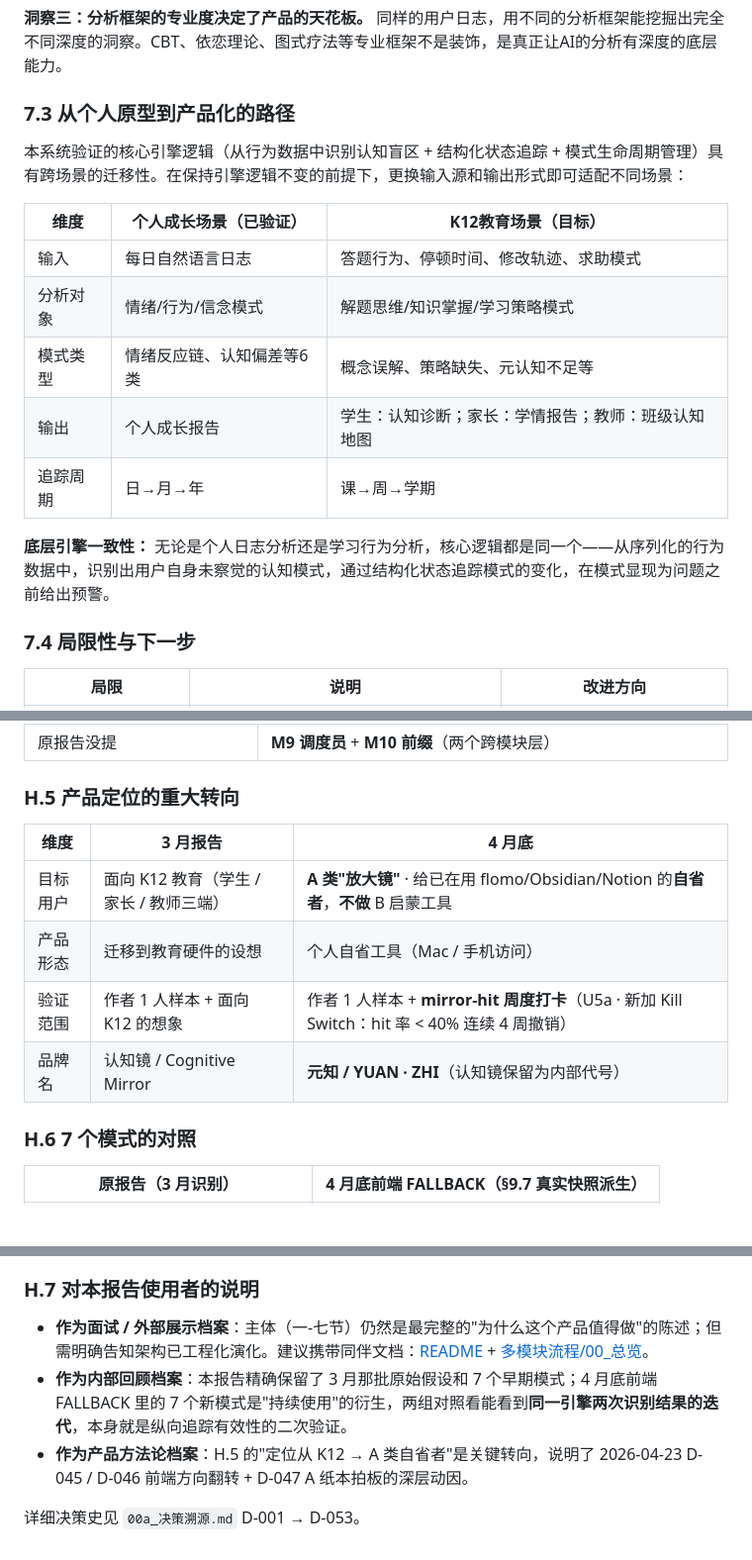
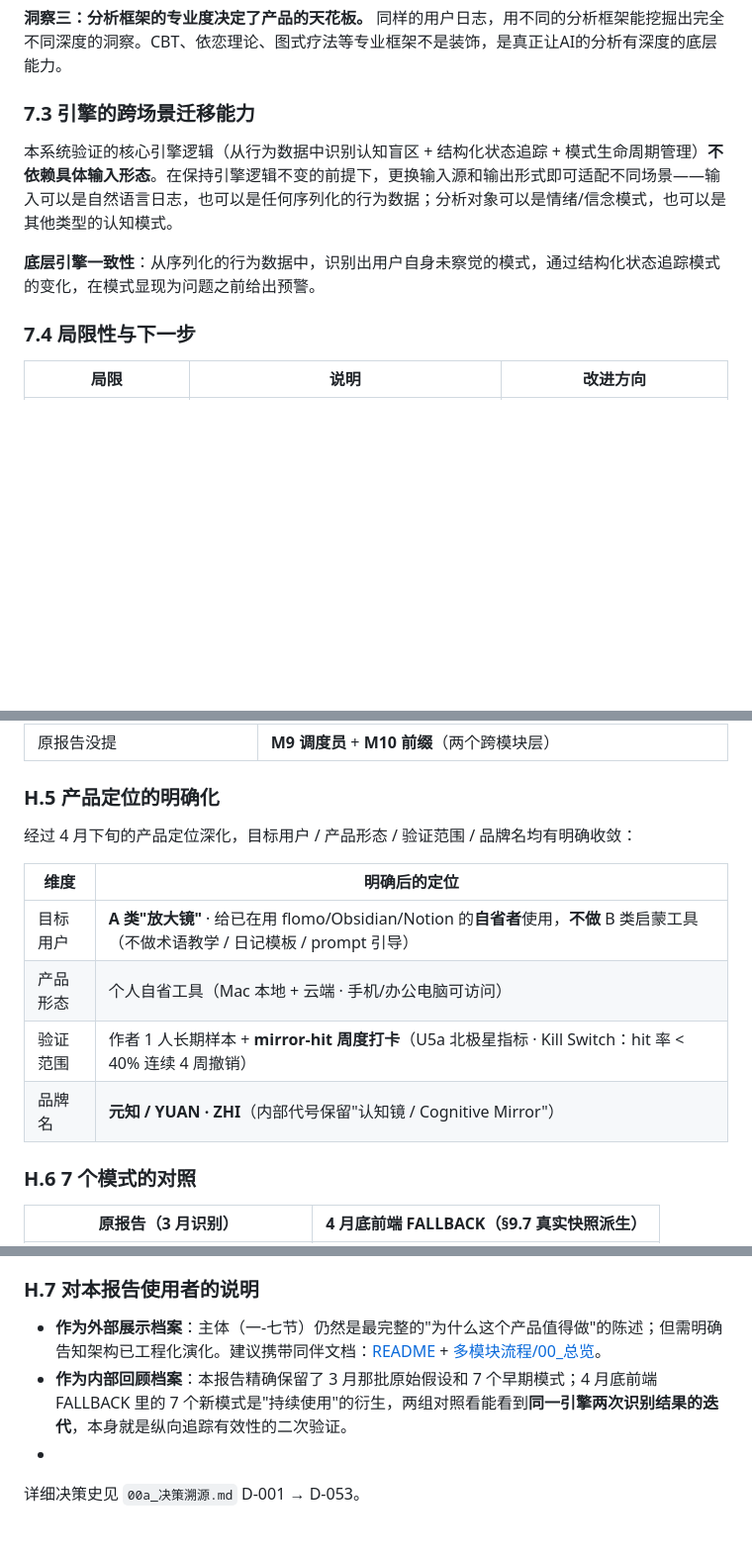
Before and after one commit to rul845074-svg/yuanzhi, a Markdown page: docs/product-validation.md, 3 parts joined by grey strips. Shown at 99% size. GitHub-like rendering; blank space fills up the shorter version.

```diff
--- a/docs/product-validation.md
+++ b/docs/product-validation.md
@@ -561,19 +561,11 @@ candidate ──(3次独立触发)──→ active ──(用户自主命名)─
 
 **洞察三：分析框架的专业度决定了产品的天花板。** 同样的用户日志，用不同的分析框架能挖掘出完全不同深度的洞察。CBT、依恋理论、图式疗法等专业框架不是装饰，是真正让AI的分析有深度的底层能力。
 
-### 7.3 从个人原型到产品化的路径
+### 7.3 引擎的跨场景迁移能力
 
-本系统验证的核心引擎逻辑（从行为数据中识别认知盲区 + 结构化状态追踪 + 模式生命周期管理）具有跨场景的迁移性。在保持引擎逻辑不变的前提下，更换输入源和输出形式即可适配不同场景：
+本系统验证的核心引擎逻辑（从行为数据中识别认知盲区 + 结构化状态追踪 + 模式生命周期管理）**不依赖具体输入形态**。在保持引擎逻辑不变的前提下，更换输入源和输出形式即可适配不同场景——输入可以是自然语言日志，也可以是任何序列化的行为数据；分析对象可以是情绪/信念模式，也可以是其他类型的认知模式。
 
-| 维度 | 个人成长场景（已验证） | K12教育场景（目标） |
-|------|----------------------|-------------------|
-| 输入 | 每日自然语言日志 | 答题行为、停顿时间、修改轨迹、求助模式 |
-| 分析对象 | 情绪/行为/信念模式 | 解题思维/知识掌握/学习策略模式 |
-| 模式类型 | 情绪反应链、认知偏差等6类 | 概念误解、策略缺失、元认知不足等 |
-| 输出 | 个人成长报告 | 学生：认知诊断；家长：学情报告；教师：班级认知地图 |
-| 追踪周期 | 日→月→年 | 课→周→学期 |
-
-**底层引擎一致性：** 无论是个人日志分析还是学习行为分析，核心逻辑都是同一个——从序列化的行为数据中，识别出用户自身未察觉的认知模式，通过结构化状态追踪模式的变化，在模式显现为问题之前给出预警。
+**底层引擎一致性**：从序列化的行为数据中，识别出用户自身未察觉的模式，通过结构化状态追踪模式的变化，在模式显现为问题之前给出预警。
 
 ### 7.4 局限性与下一步
 
@@ -633,14 +625,16 @@ candidate ──(3次独立触发)──→ active ──(用户自主命名)─
 | 原报告没提 | **M11 正念方法库**（立项未建 · 从日报 action 字段月度频率统计） |
 | 原报告没提 | **M9 调度员** + **M10 前缀**（两个跨模块层） |
 
-### H.5 产品定位的重大转向
+### H.5 产品定位的明确化
 
-| 维度 | 3 月报告 | 4 月底 |
-|---|---|---|
-| 目标用户 | 面向 K12 教育（学生 / 家长 / 教师三端） | **A 类"放大镜"** · 给已在用 flomo/Obsidian/Notion 的**自省者**，**不做** B 启蒙工具 |
-| 产品形态 | 迁移到教育硬件的设想 | 个人自省工具（Mac / 手机访问） |
-| 验证范围 | 作者 1 人样本 + 面向 K12 的想象 | 作者 1 人样本 + **mirror-hit 周度打卡**（U5a · 新加 Kill Switch：hit 率 < 40% 连续 4 周撤销）|
-| 品牌名 | 认知镜 / Cognitive Mirror | **元知 / YUAN · ZHI**（认知镜保留为内部代号）|
+经过 4 月下旬的产品定位深化，目标用户 / 产品形态 / 验证范围 / 品牌名均有明确收敛：
+
+| 维度   | 明确后的定位                                                                           |
+| ---- | -------------------------------------------------------------------------------- |
+| 目标用户 | **A 类"放大镜"** · 给已在用 flomo/Obsidian/Notion 的**自省者**使用，**不做** B 类启蒙工具（不做术语教学 / 日记模板 / prompt 引导） |
+| 产品形态 | 个人自省工具（Mac 本地 + 云端 · 手机/办公电脑可访问）                                                 |
+| 验证范围 | 作者 1 人长期样本 + **mirror-hit 周度打卡**（U5a 北极星指标 · Kill Switch：hit 率 < 40% 连续 4 周撤销） |
+| 品牌名  | **元知 / YUAN · ZHI**（内部代号保留"认知镜 / Cognitive Mirror"）                               |
 
 ### H.6 7 个模式的对照
 
@@ -658,8 +652,7 @@ candidate ──(3次独立触发)──→ active ──(用户自主命名)─
 
 ### H.7 对本报告使用者的说明
 
-- **作为面试 / 外部展示档案**：主体（一-七节）仍然是最完整的"为什么这个产品值得做"的陈述；但需明确告知架构已工程化演化。建议携带同伴文档：[README](../../README.md) + [多模块流程/00_总览](多模块流程/00_多模块流程总览.md)。
+- **作为外部展示档案**：主体（一-七节）仍然是最完整的"为什么这个产品值得做"的陈述；但需明确告知架构已工程化演化。建议携带同伴文档：[README](../../README.md) + [多模块流程/00_总览](多模块流程/00_多模块流程总览.md)。
 - **作为内部回顾档案**：本报告精确保留了 3 月那批原始假设和 7 个早期模式；4 月底前端 FALLBACK 里的 7 个新模式是"持续使用"的衍生，两组对照看能看到**同一引擎两次识别结果的迭代**，本身就是纵向追踪有效性的二次验证。
-- **作为产品方法论档案**：H.5 的"定位从 K12 → A 类自省者"是关键转向，说明了 2026-04-23 D-045 / D-046 前端方向翻转 + D-047 A 纸本拍板的深层动因。
-
+-
 详细决策史见 `00a_决策溯源.md` D-001 → D-053。
```
Also changed, not shown: other parts of docs/product-validation.md (+6 -6 lines), docs/context-design.md (+10 -3 lines).
